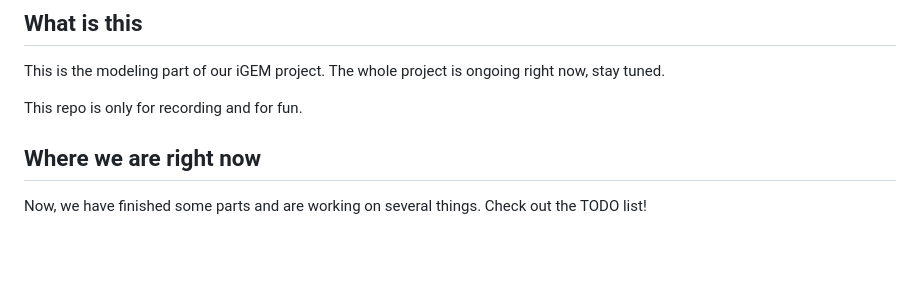
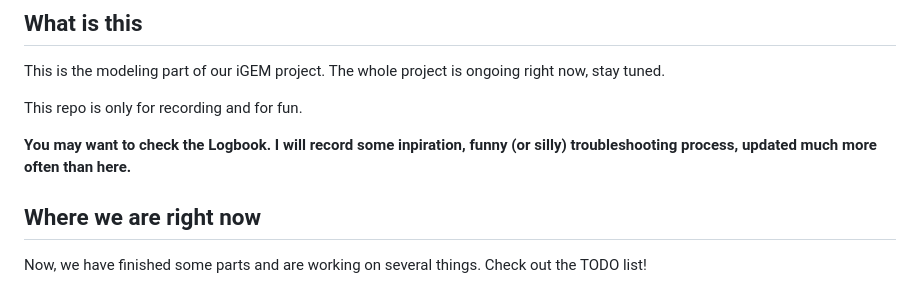
Before and after one commit to etherealgemini/OCE_iGEM_Modeling, a Markdown page: README.md, the part around the change. Rendered like a GitHub page; blank space fills up the shorter version.

Commit message:
Logbook check remind

```diff
--- a/README.md
+++ b/README.md
@@ -6,6 +6,7 @@ This is the modeling part of our iGEM project. The whole project is ongoing righ
 
 This repo is only for recording and for fun.
 
+**You may want to check the Logbook. I will record some inpiration, funny (or silly) troubleshooting process, updated much more often than here.**
 ## Where we are right now
 
 Now, we have finished some parts and are working on several things. Check out the TODO list!
```
